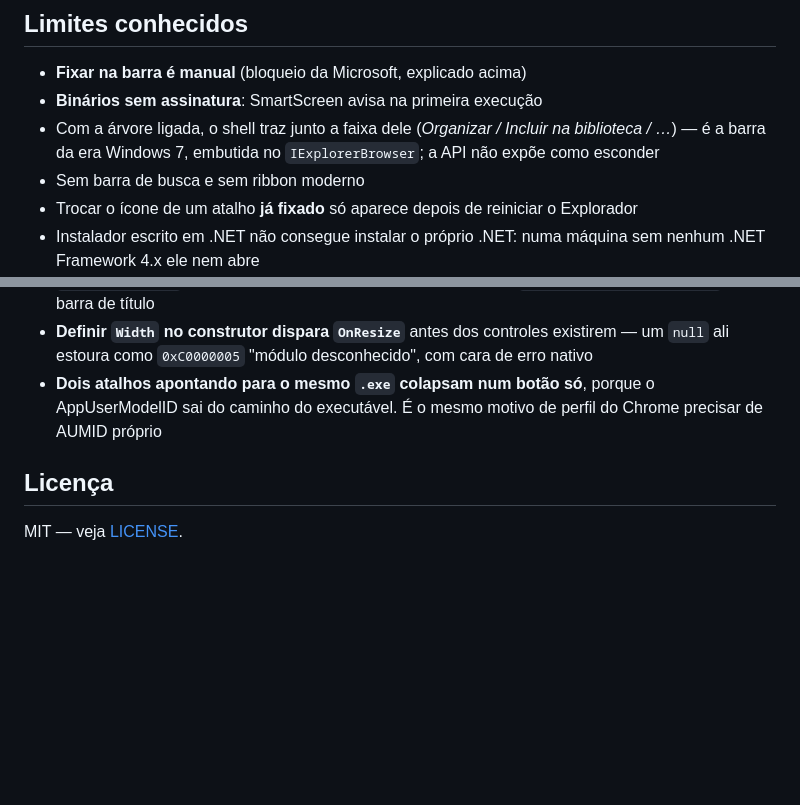
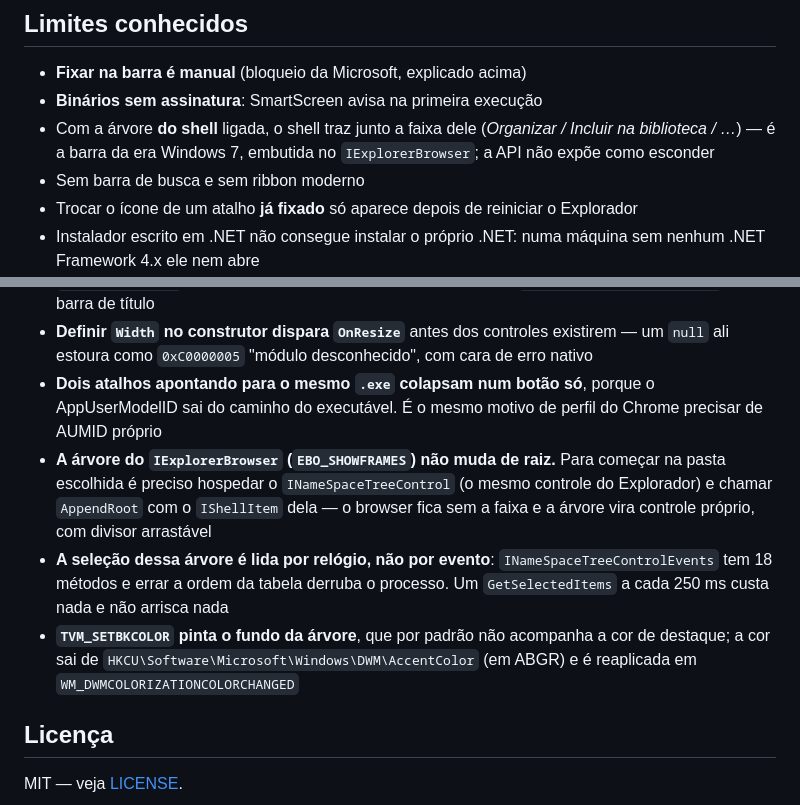
Before and after one commit to firawynix/folderpin, a Markdown page: README.md, 2 parts joined by grey strips. Rendered like a GitHub page; blank space fills up the shorter version.

```diff
--- a/README.md
+++ b/README.md
@@ -125,7 +135,7 @@ O instalador carrega os outros dois programas embutidos como recurso: é **um ar
 
 - **Fixar na barra é manual** (bloqueio da Microsoft, explicado acima)
 - **Binários sem assinatura**: SmartScreen avisa na primeira execução
-- Com a árvore ligada, o shell traz junto a faixa dele (*Organizar / Incluir na biblioteca / …*) — é a barra da era Windows 7, embutida no `IExplorerBrowser`; a API não expõe como esconder
+- Com a árvore **do shell** ligada, o shell traz junto a faixa dele (*Organizar / Incluir na biblioteca / …*) — é a barra da era Windows 7, embutida no `IExplorerBrowser`; a API não expõe como esconder
 - Sem barra de busca e sem ribbon moderno
 - Trocar o ícone de um atalho **já fixado** só aparece depois de reiniciar o Explorador
 - Instalador escrito em .NET não consegue instalar o próprio .NET: numa máquina sem nenhum .NET Framework 4.x ele nem abre
@@ -154,6 +164,9 @@ Anotados porque são armadilhas reais de shell no Windows:
 - **Modo escuro do shell** não tem API pública: é `SetPreferredAppMode` (uxtheme, ordinal 135) + `FlushMenuThemes` (136), chamados **antes** de criar a janela, mais `DwmSetWindowAttribute(20)` para a barra de título
 - **Definir `Width` no construtor dispara `OnResize`** antes dos controles existirem — um `null` ali estoura como `0xC0000005` "módulo desconhecido", com cara de erro nativo
 - **Dois atalhos apontando para o mesmo `.exe` colapsam num botão só**, porque o AppUserModelID sai do caminho do executável. É o mesmo motivo de perfil do Chrome precisar de AUMID próprio
+- **A árvore do `IExplorerBrowser` (`EBO_SHOWFRAMES`) não muda de raiz.** Para começar na pasta escolhida é preciso hospedar o `INameSpaceTreeControl` (o mesmo controle do Explorador) e chamar `AppendRoot` com o `IShellItem` dela — o browser fica sem a faixa e a árvore vira controle próprio, com divisor arrastável
+- **A seleção dessa árvore é lida por relógio, não por evento**: `INameSpaceTreeControlEvents` tem 18 métodos e errar a ordem da tabela derruba o processo. Um `GetSelectedItems` a cada 250 ms custa nada e não arrisca nada
+- **`TVM_SETBKCOLOR` pinta o fundo da árvore**, que por padrão não acompanha a cor de destaque; a cor sai de `HKCU\Software\Microsoft\Windows\DWM\AccentColor` (em ABGR) e é reaplicada em `WM_DWMCOLORIZATIONCOLORCHANGED`
 
 ## Licença
 
```
Also changed, not shown: other parts of README.md (+11 -1 lines), docs/arvore-raiz.png (added), 3 other files.
